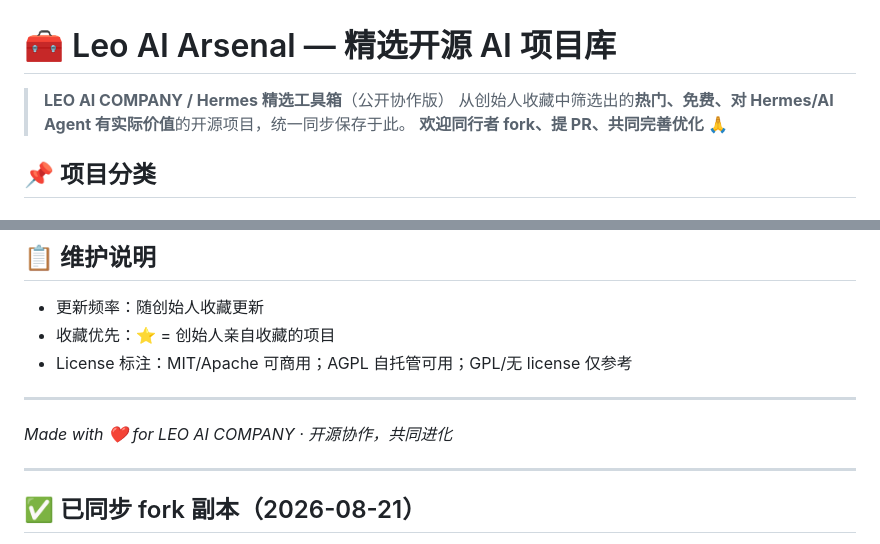
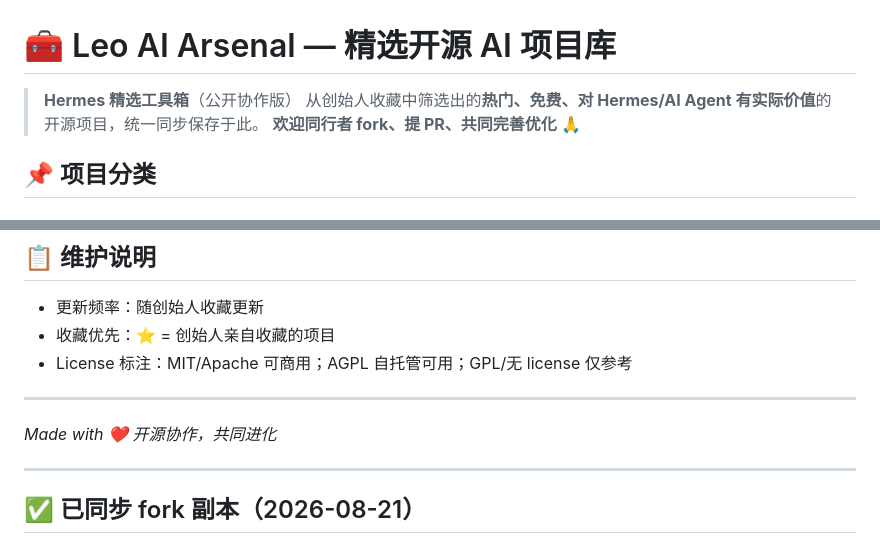
Before and after one commit to li77724121/leo-ai-arsenal, a Markdown page: README.md, 2 parts joined by grey strips. GitHub-like rendering.

Commit message:
privacy: 去除个人/公司定位措辞

```diff
--- a/README.md
+++ b/README.md
@@ -1,6 +1,6 @@
 # 🧰 Leo AI Arsenal — 精选开源 AI 项目库
 
-> **LEO AI COMPANY / Hermes 精选工具箱**（公开协作版）
+> **Hermes 精选工具箱**（公开协作版）
 > 从创始人收藏中筛选出的**热门、免费、对 Hermes/AI Agent 有实际价值**的开源项目，统一同步保存于此。
 > **欢迎同行者 fork、提 PR、共同完善优化** 🙏
 
@@ -73,7 +73,7 @@
 - License 标注：MIT/Apache 可商用；AGPL 自托管可用；GPL/无 license 仅参考
 
 ---
-*Made with ❤️ for LEO AI COMPANY · 开源协作，共同进化*
+*Made with ❤️ 开源协作，共同进化*
 
 ---
 
```
